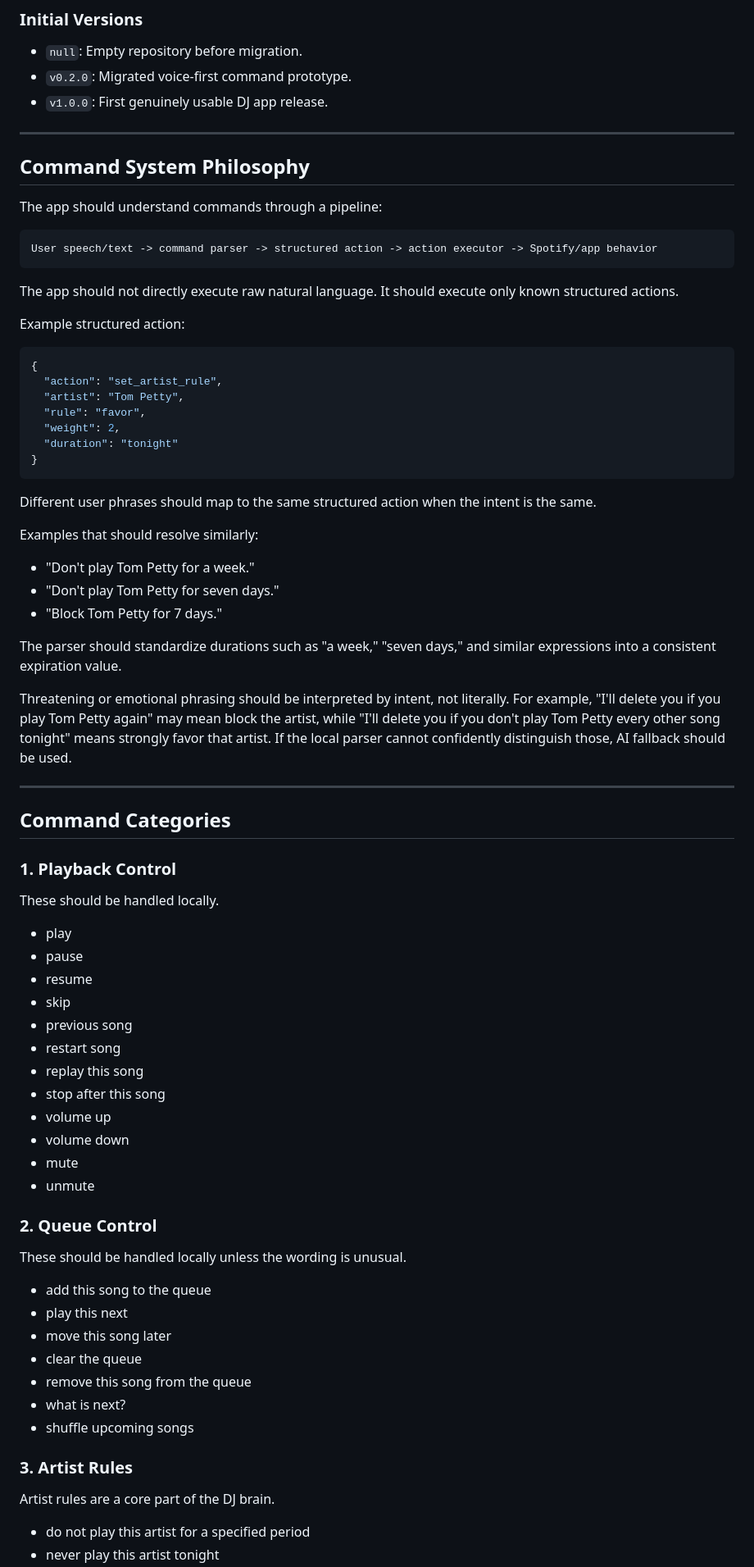
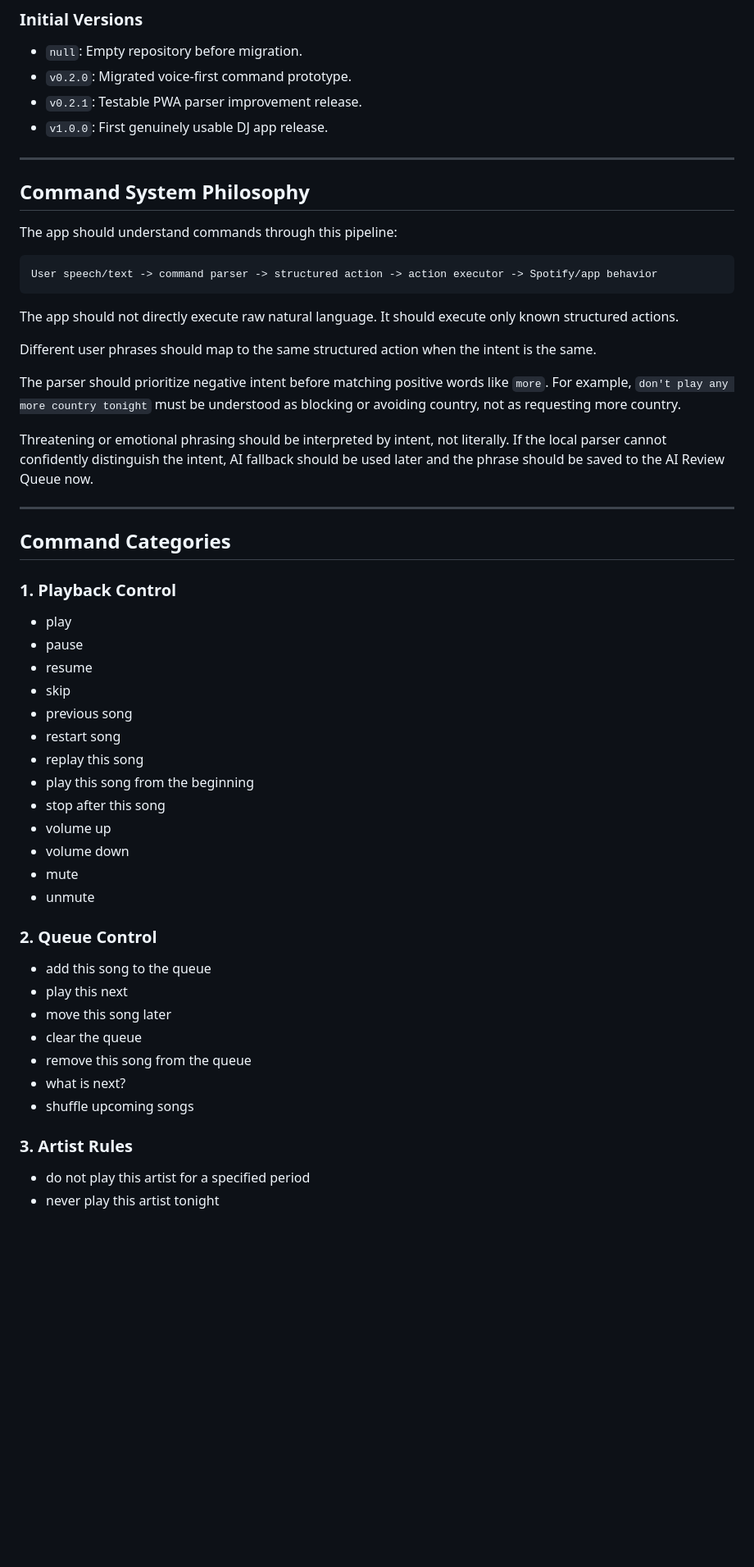
Before and after one commit to jtaylor807/dJT, a Markdown page: MASTER_PLAN.md, the part around one of its changes. Shown at 82% size. Rendered like a GitHub page; blank space fills up the shorter version.

````diff
--- a/MASTER_PLAN.md
+++ b/MASTER_PLAN.md
@@ -173,13 +192,14 @@ vMAJOR.MINOR.PATCH
 
 - `null`: Empty repository before migration.
 - `v0.2.0`: Migrated voice-first command prototype.
+- `v0.2.1`: Testable PWA parser improvement release.
 - `v1.0.0`: First genuinely usable DJ app release.
 
 ---
 
 ## Command System Philosophy
 
-The app should understand commands through a pipeline:
+The app should understand commands through this pipeline:
 
 ```text
 User speech/text -> command parser -> structured action -> action executor -> Spotify/app behavior
@@ -187,37 +207,17 @@ User speech/text -> command parser -> structured action -> action executor -> Sp
 
 The app should not directly execute raw natural language. It should execute only known structured actions.
 
-Example structured action:
-
-```json
-{
-  "action": "set_artist_rule",
-  "artist": "Tom Petty",
-  "rule": "favor",
-  "weight": 2,
-  "duration": "tonight"
-}
-```
-
 Different user phrases should map to the same structured action when the intent is the same.
 
-Examples that should resolve similarly:
+The parser should prioritize negative intent before matching positive words like `more`. For example, `don't play any more country tonight` must be understood as blocking or avoiding country, not as requesting more country.
 
-- "Don't play Tom Petty for a week."
-- "Don't play Tom Petty for seven days."
-- "Block Tom Petty for 7 days."
-
-The parser should standardize durations such as "a week," "seven days," and similar expressions into a consistent expiration value.
-
-Threatening or emotional phrasing should be interpreted by intent, not literally. For example, "I'll delete you if you play Tom Petty again" may mean block the artist, while "I'll delete you if you don't play Tom Petty every other song tonight" means strongly favor that artist. If the local parser cannot confidently distinguish those, AI fallback should be used.
+Threatening or emotional phrasing should be interpreted by intent, not literally. If the local parser cannot confidently distinguish the intent, AI fallback should be used later and the phrase should be saved to the AI Review Queue now.
 
 ---
 
 ## Command Categories
 
 ### 1. Playback Control
-
-These should be handled locally.
 
 - play
 - pause
@@ -226,6 +226,7 @@ These should be handled locally.
 - previous song
 - restart song
 - replay this song
+- play this song from the beginning
 - stop after this song
 - volume up
 - volume down
@@ -233,8 +234,6 @@ These should be handled locally.
 - unmute
 
 ### 2. Queue Control
-
-These should be handled locally unless the wording is unusual.
 
 - add this song to the queue
 - play this next
@@ -246,7 +245,5 @@ These should be handled locally unless the wording is unusual.
 
 ### 3. Artist Rules
 
-Artist rules are a core part of the DJ brain.
-
 - do not play this artist for a specified period
 - never play this artist tonight
````
Also changed, not shown: other parts of MASTER_PLAN.md (+134 -69 lines).
